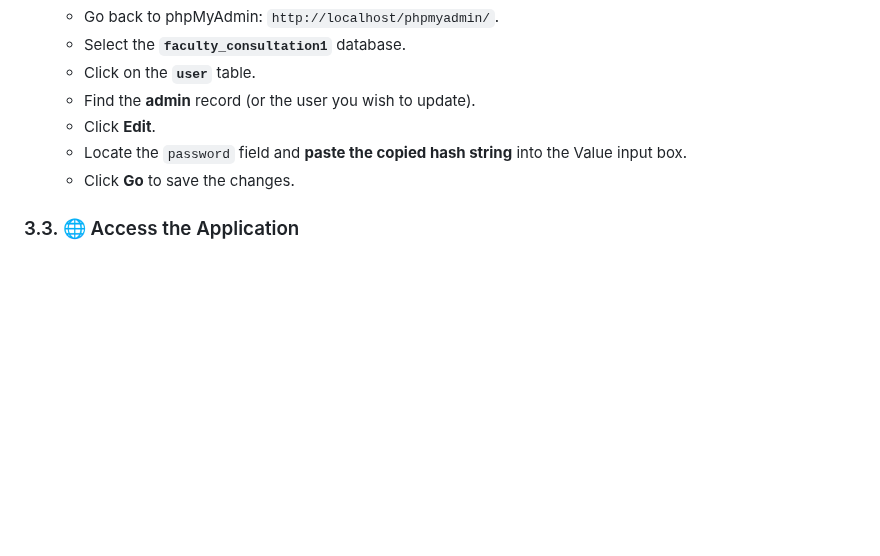
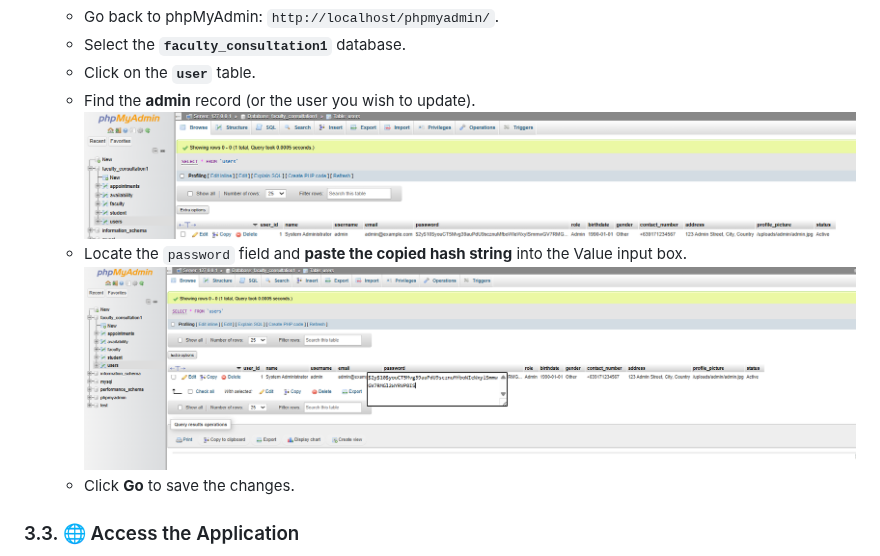
Before and after one commit to gabrielhipolito-dev/Faculty_Members_Consultation_Appointment, a Markdown page: README.md, the part around the change. Rendered like a GitHub page; blank space fills up the shorter version.

Commit message:
feat: Add images for database update instructions
Added images to the README for updating the database.

```diff
--- a/README.md
+++ b/README.md
@@ -114,8 +114,9 @@ Because passwords are secured using PHP's `password_hash` function (bcrypt) to p
     * Select the **`faculty_consultation1`** database.
     * Click on the **`user`** table.
     * Find the **admin** record (or the user you wish to update).
-    * Click **Edit**.
+     ![Cloning Repository](setup_images/update_db.png)
     * Locate the `password` field and **paste the copied hash string** into the Value input box.
+      ![Cloning Repository](setup_images/chage_hash_pass_db.png)
     * Click **Go** to save the changes.
 
 ### 3.3. 🌐 Access the Application
```
